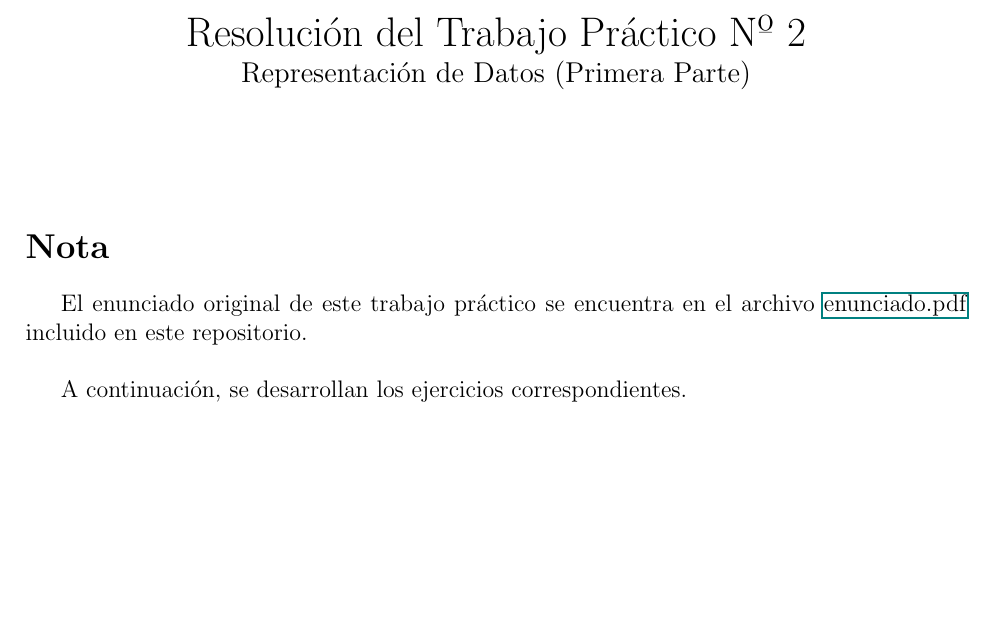
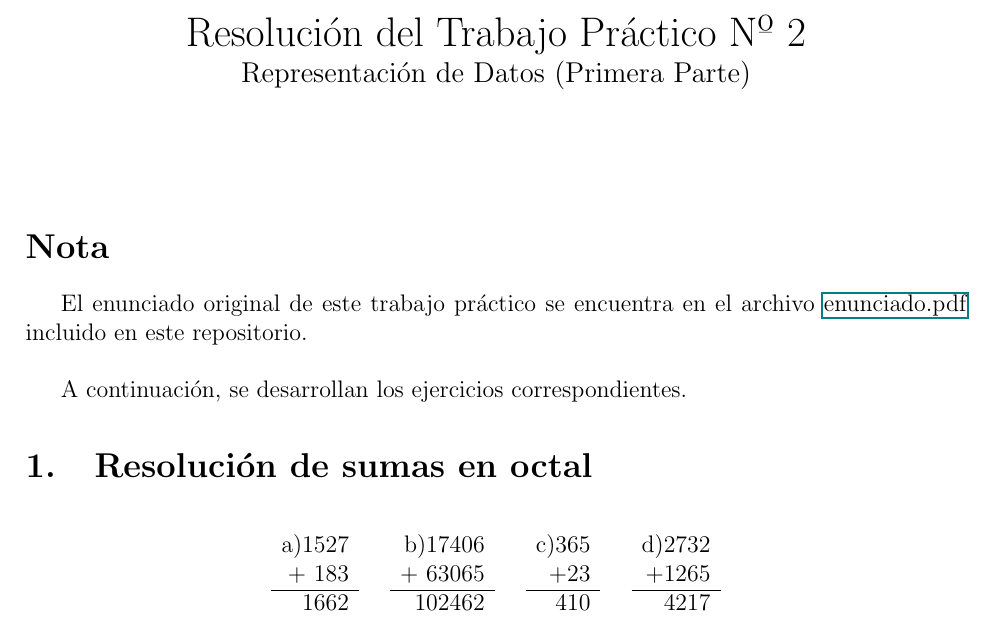
Before and after one commit to JerikFC/Arquitectura, a LaTeX document (tp2/resolucion.tex): part of the page, cut so that both start at the same text, the shorter picture padded with empty space. Compiled offline with pdfLaTeX.

Commit message:
feat(tp2): Resolución del ejercio 1 sobre sumas en octales

```diff
--- a/tp2/resolucion.tex
+++ b/tp2/resolucion.tex
@@ -26,6 +26,43 @@ El enunciado original de este trabajo práctico se encuentra en el archivo \href
 A continuación, se desarrollan los ejercicios correspondientes.
 
 
+\section{Resolución de sumas en octal}
+
+\[
+\begin{array}{r}
+\text{a)}
+  1527 \\
++ \ 183 \\
+\hline
+  1662
+\end{array}
+\quad\
+\begin{array}{r}
+\text{b)}
+  17406 \\
++ \ 63065 \\
+\hline
+  102462
+\end{array}
+\quad\
+\begin{array}{r}
+\text{c)}
+  365 \\
++ 23 \\
+\hline
+  410
+\end{array}
+\quad\
+\begin{array}{r}
+    \text{d)}
+  2732 \\
++ 1265 \\
+\hline
+  4217
+\end{array}
+\]
+
+
 
 
 
```
Also changed, not shown: tp2/resolucion.pdf.
